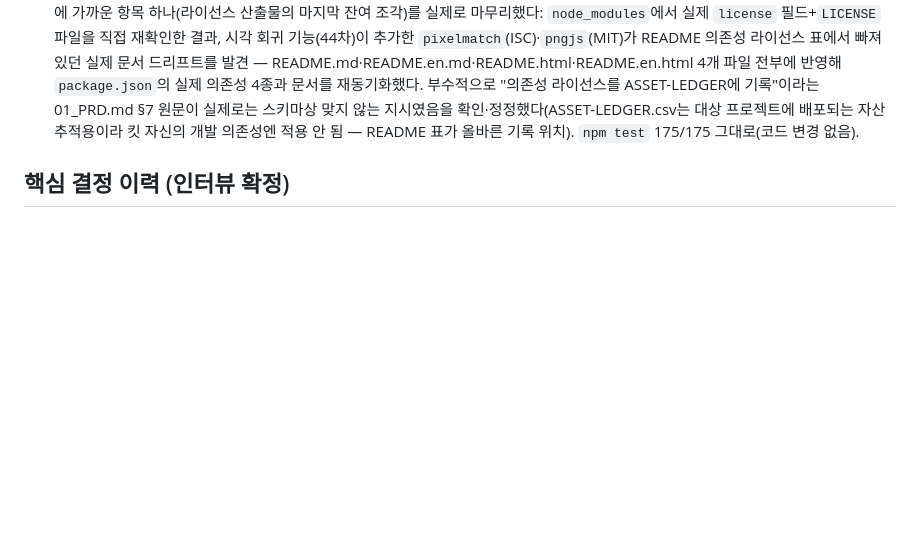
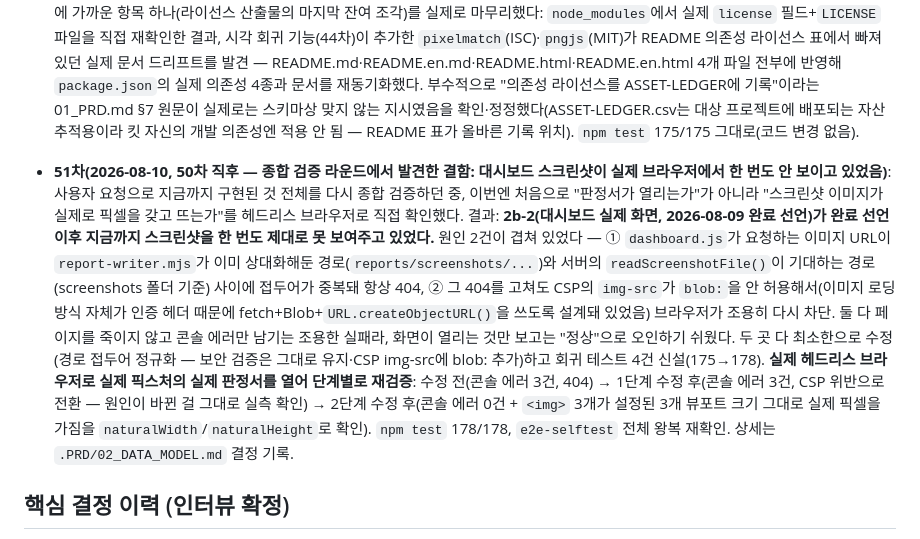
Before and after one commit to sodam-ai/SoDam-Design-Kit, a Markdown page: .PRD/README.md, the part around the change. Rendered like a GitHub page; blank space fills up the shorter version.

```diff
--- a/.PRD/README.md
+++ b/.PRD/README.md
@@ -109,6 +109,8 @@ Phase 1을 시작하려면 [03_PHASES.md](./03_PHASES.md)의 "Phase 1 시작 프
 
 - **50차(2026-08-10, 49차 직후 — Phase 3 착수 준비도 심층 검토 + 안전한 작은 항목 1개 마무리, 코드 변경 없음·문서만)**: 사용자가 "다음 Phase(Phase 3) 방향"을 요청해 독립 서브에이전트로 `03_PHASES.md` Phase 3 전제 조건("Phase 1+2가 본인 실사용에서 안정적")을 냉정히 재검토했다 — Phase 1은 사용자가 실제로 4번의 새 세션에서 라이브 실행해 진짜 결함을 발견·수정한 기록이 있지만(M1), Phase 2의 4개 완료 기능(대시보드·시각회귀·폰트A·폰트게이트C)은 전부 AI가 픽스처로 검증한 것뿐 사용자 본인 실사용 기록이 `CHECKPOINT.md`에 없다는 걸 확인했다. Phase 3는 이 프로젝트에서 새 파일을 가장 많이 만들고 법률·저작권 리스크가 실제로 명시된 유일한 단계라, **전제 조건 미충족 상태에서 전면 착수하지 않기로 결정**(사용자에게 실사용 여부 확인 필요, 아직 답변 대기). 대신 위험이 0에 가까운 항목 하나(라이선스 산출물의 마지막 잔여 조각)를 실제로 마무리했다: `node_modules`에서 실제 `license` 필드+`LICENSE` 파일을 직접 재확인한 결과, 시각 회귀 기능(44차)이 추가한 `pixelmatch`(ISC)·`pngjs`(MIT)가 README 의존성 라이선스 표에서 빠져 있던 실제 문서 드리프트를 발견 — README.md·README.en.md·README.html·README.en.html 4개 파일 전부에 반영해 `package.json`의 실제 의존성 4종과 문서를 재동기화했다. 부수적으로 "의존성 라이선스를 ASSET-LEDGER에 기록"이라는 01_PRD.md §7 원문이 실제로는 스키마상 맞지 않는 지시였음을 확인·정정했다(ASSET-LEDGER.csv는 대상 프로젝트에 배포되는 자산 추적용이라 킷 자신의 개발 의존성엔 적용 안 됨 — README 표가 올바른 기록 위치). `npm test` 175/175 그대로(코드 변경 없음).
 
+- **51차(2026-08-10, 50차 직후 — 종합 검증 라운드에서 발견한 결함: 대시보드 스크린샷이 실제 브라우저에서 한 번도 안 보이고 있었음)**: 사용자 요청으로 지금까지 구현된 것 전체를 다시 종합 검증하던 중, 이번엔 처음으로 "판정서가 열리는가"가 아니라 "스크린샷 이미지가 실제로 픽셀을 갖고 뜨는가"를 헤드리스 브라우저로 직접 확인했다. 결과: **2b-2(대시보드 실제 화면, 2026-08-09 완료 선언)가 완료 선언 이후 지금까지 스크린샷을 한 번도 제대로 못 보여주고 있었다.** 원인 2건이 겹쳐 있었다 — ① `dashboard.js`가 요청하는 이미지 URL이 `report-writer.mjs`가 이미 상대화해둔 경로(`reports/screenshots/...`)와 서버의 `readScreenshotFile()`이 기대하는 경로(screenshots 폴더 기준) 사이에 접두어가 중복돼 항상 404, ② 그 404를 고쳐도 CSP의 `img-src`가 `blob:`을 안 허용해서(이미지 로딩 방식 자체가 인증 헤더 때문에 fetch+Blob+`URL.createObjectURL()`을 쓰도록 설계돼 있었음) 브라우저가 조용히 다시 차단. 둘 다 페이지를 죽이지 않고 콘솔 에러만 남기는 조용한 실패라, 화면이 열리는 것만 보고는 "정상"으로 오인하기 쉬웠다. 두 곳 다 최소한으로 수정(경로 접두어 정규화 — 보안 검증은 그대로 유지·CSP img-src에 blob: 추가)하고 회귀 테스트 4건 신설(175→178). **실제 헤드리스 브라우저로 실제 픽스처의 실제 판정서를 열어 단계별로 재검증**: 수정 전(콘솔 에러 3건, 404) → 1단계 수정 후(콘솔 에러 3건, CSP 위반으로 전환 — 원인이 바뀐 걸 그대로 실측 확인) → 2단계 수정 후(콘솔 에러 0건 + `<img>` 3개가 설정된 3개 뷰포트 크기 그대로 실제 픽셀을 가짐을 `naturalWidth`/`naturalHeight`로 확인). `npm test` 178/178, `e2e-selftest` 전체 왕복 재확인. 상세는 `.PRD/02_DATA_MODEL.md` 결정 기록.
+
 ## 핵심 결정 이력 (인터뷰 확정)
 
 - 결과물: Claude Code 플러그인 (독립 서비스 아님, Codex는 AGENTS.md로 대응) + P2 open 대시보드·P3 MCP 래퍼로 Claude Desktop 확장 (2026-07-19 사용자 결정 — GPT Desktop은 조건부 백로그)
```
Also changed, not shown: .PRD/02_DATA_MODEL.md (+4 -0 lines).
